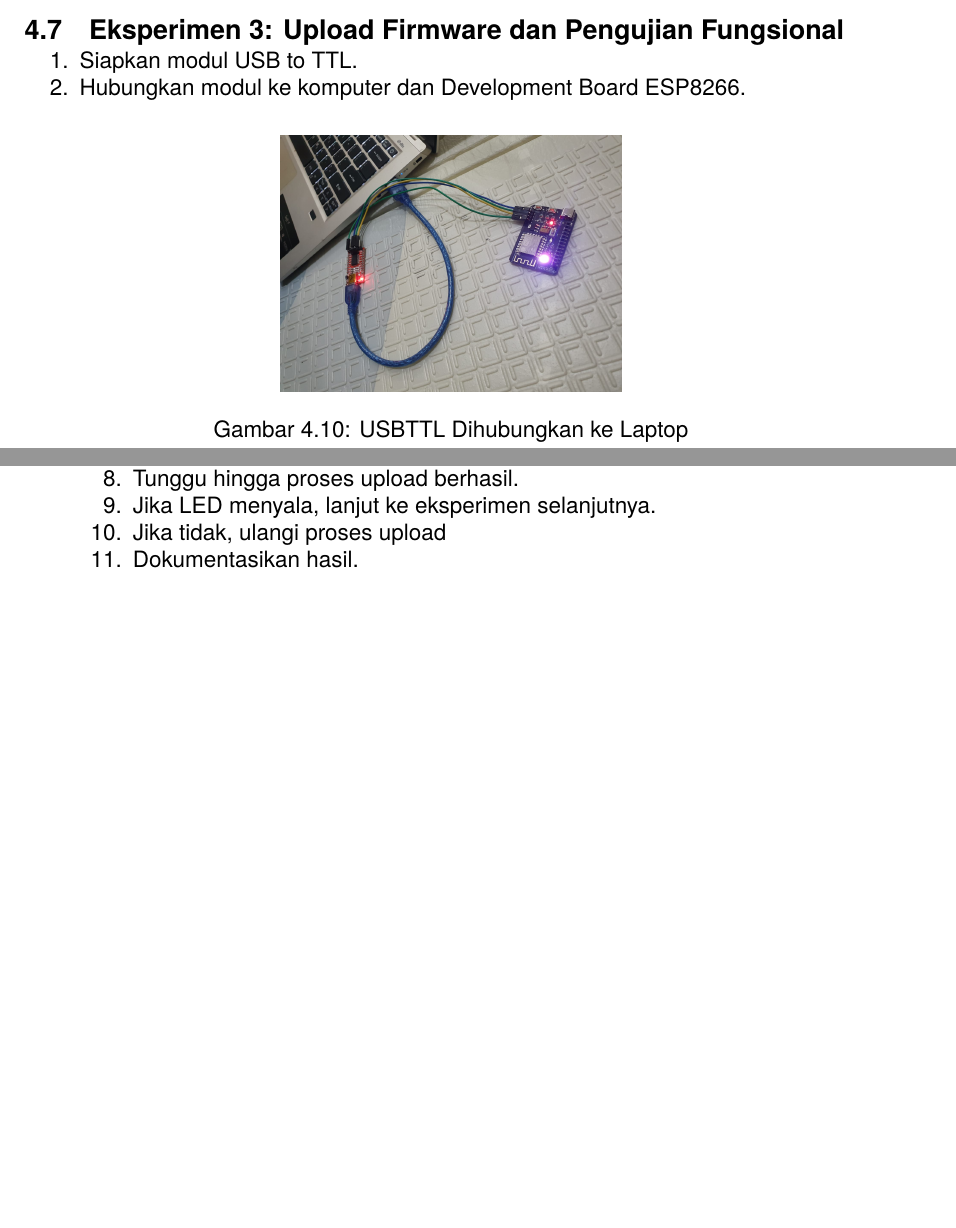
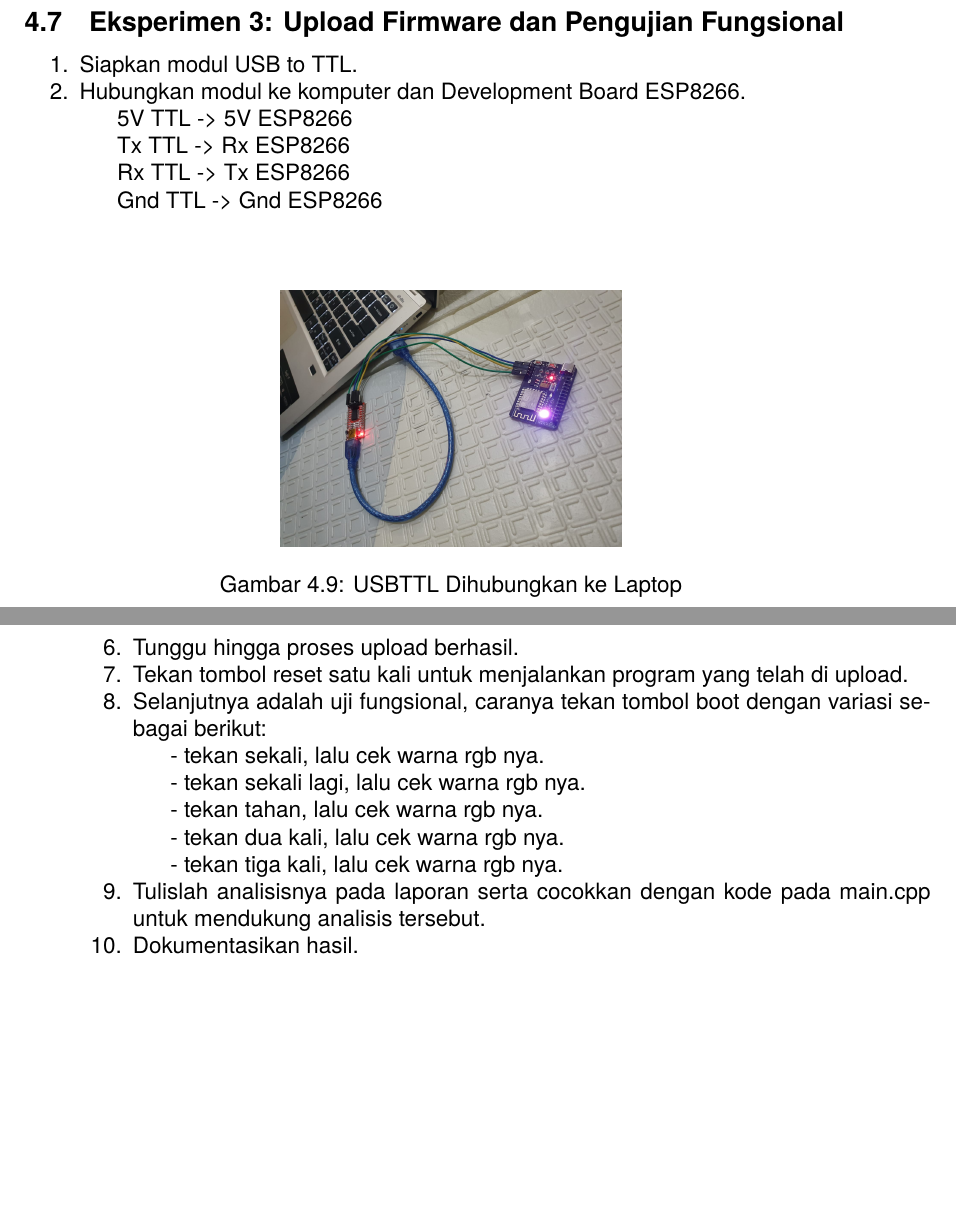
Before and after one commit to b401-robotics/modul-workshop-telematika, a LaTeX document (main_p4.tex, which reads P4/SMD.tex): two parts of pages 6 and 7 of 7, joined at a grey line, cut so that both start at the same text, the shorter picture padded with empty space. Compiled offline with pdfLaTeX.

Commit message:
final Modul 4

```diff
--- a/P4/SMD.tex
+++ b/P4/SMD.tex
@@ -142,6 +142,10 @@ Proses penyolderan SMD untuk ESP8266 melibatkan langkah-langkah seperti penyiapa
 \begin{enumerate}
     \item Siapkan modul USB to TTL.
     \item Hubungkan modul ke komputer dan Development Board ESP8266.
+    \subitem 5V TTL -> 5V ESP8266
+    \subitem Tx TTL -> Rx ESP8266
+    \subitem Rx TTL -> Tx ESP8266
+    \subitem Gnd TTL -> Gnd ESP8266
     \begin{figure}[H]
         \centering
         \includegraphics[width=0.4\linewidth]{P4/img/10_hubungkan_dengan_usbttl_dan_laptop.jpeg}
@@ -162,33 +170,11 @@ Proses penyolderan SMD untuk ESP8266 melibatkan langkah-langkah seperti penyiapa
     \item Tunggu hingga proses upload berhasil.
-    \item Jika LED menyala, lanjut ke eksperimen selanjutnya.
-    \item Jika tidak, ulangi proses upload
+    \item Tekan tombol reset satu kali untuk menjalankan program yang telah di upload.
+    \item Selanjutnya adalah uji fungsional, caranya tekan tombol boot dengan variasi sebagai berikut:
+    \subitem - tekan sekali, lalu cek warna rgb nya.
+    \subitem - tekan sekali lagi, lalu cek warna rgb nya.
+    \subitem - tekan tahan, lalu cek warna rgb nya.
+    \subitem - tekan dua kali, lalu cek warna rgb nya.
+    \subitem - tekan tiga kali, lalu cek warna rgb nya.
+    \item Tulislah analisisnya pada laporan serta cocokkan dengan kode pada main.cpp untuk mendukung analisis tersebut.
     \item Dokumentasikan hasil.
 \end{enumerate}
-
-% \section{Eksperimen 4: Pengujian Program Kelompok}
-% \begin{enumerate}
-%     \item Siapkan program yang akan diuji.
-
-%     \item Masukkan program pada tugas pendahuluan ke dalam template yang sudah disediakan.
-%     \begin{figure}[H]
-%         \centering
-%         \includegraphics[width=0.4\linewidth]{P4/img/11_tampilan_ssid_ap_ketika_sudah_berhasil_diflash.png}
-%         \caption{Tampilan SSID AP}
-%         \label{fig:TampilanSSIDAP}
-%     \end{figure}
-%     \begin{figure}[H]
-%         \centering
-%         \includegraphics[width=0.4\linewidth]{P4/img/12_tampilan_ota_siap_upload.png}
-%         \caption{Tampilan OTA}
-%         \label{fig:TampilanOTA}
-%     \end{figure}
-%     \begin{figure}[H]
-%         \centering
-%         \includegraphics[width=0.4\linewidth]{P4/img/13_tampilan_ota_sukses_upload.png}
-%         \caption{Tampilan Sukses Upload}
-%         \label{fig:TampilaSuksesUpload}
-%     \end{figure}
-%     \item Upload program menggunakan PlatformIO dan Fitur OTA, pada gambar \ref{fig:TampilanSSIDAP}, \ref{fig:TampilanOTA}, dan \ref{fig:TampilaSuksesUpload}.
-%     \item Tes sesuai dengan klik tombol dan pastikan sesuai dengan hasil yang seharusnya.
-%     \item Dokumentasikan hasilnya.
-% \end{enumerate}
```
Also changed, not shown: P4/img/14_icon_upload_platformIO.png (added), P4/SMD.tex (28 more changed lines).
